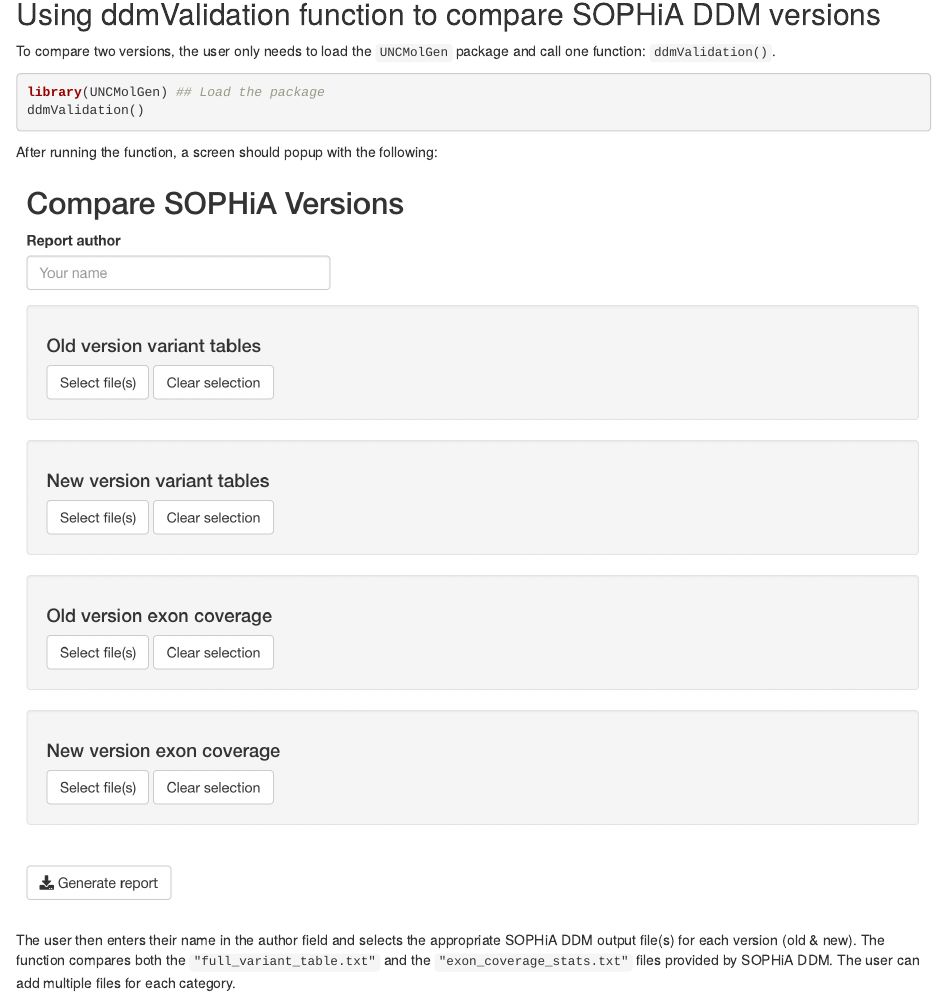
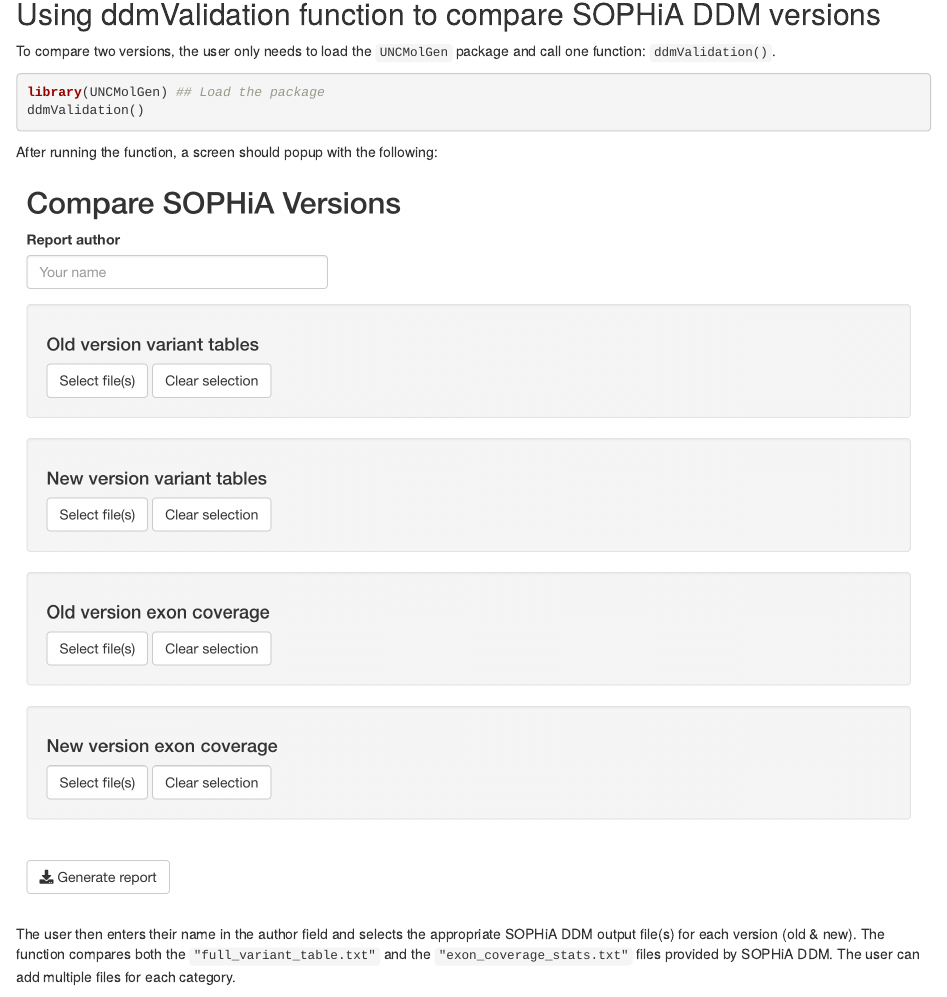
Before and after one commit to daynefiler/UNCMolGen, an R Markdown document (vignettes/ddmVersionValidation.Rmd): the page in a window 1100 px wide, from 360 px down. Rendered offline with R 4.5, knitr and Pandoc, with nearby package versions.

Commit message:
Better vignette formatting

````diff
--- a/vignettes/ddmVersionValidation.Rmd
+++ b/vignettes/ddmVersionValidation.Rmd
@@ -1,6 +1,6 @@
 ---
 title: "DDM Version Validation"
-output: rmarkdown::html_vignette
+output: html_document
 vignette: >
   %\VignetteIndexEntry{DDM Version Validation}
   %\VignetteEngine{knitr::rmarkdown}
@@ -39,7 +39,9 @@ ddmValidation()
 
 After running the function, a screen should popup with the following:
 
-![](images/ddmValidation-blank.png)
+```{r,echo=FALSE}
+knitr::include_graphics("images/ddmValidation-blank.png")
+```
 
 The user then enters their name in the author field and selects the appropriate SOPHiA DDM output file(s) for each version (old & new).
 The function compares both the `"full_variant_table.txt"` and the `"exon_coverage_stats.txt"` files provided by SOPHiA DDM.
````
